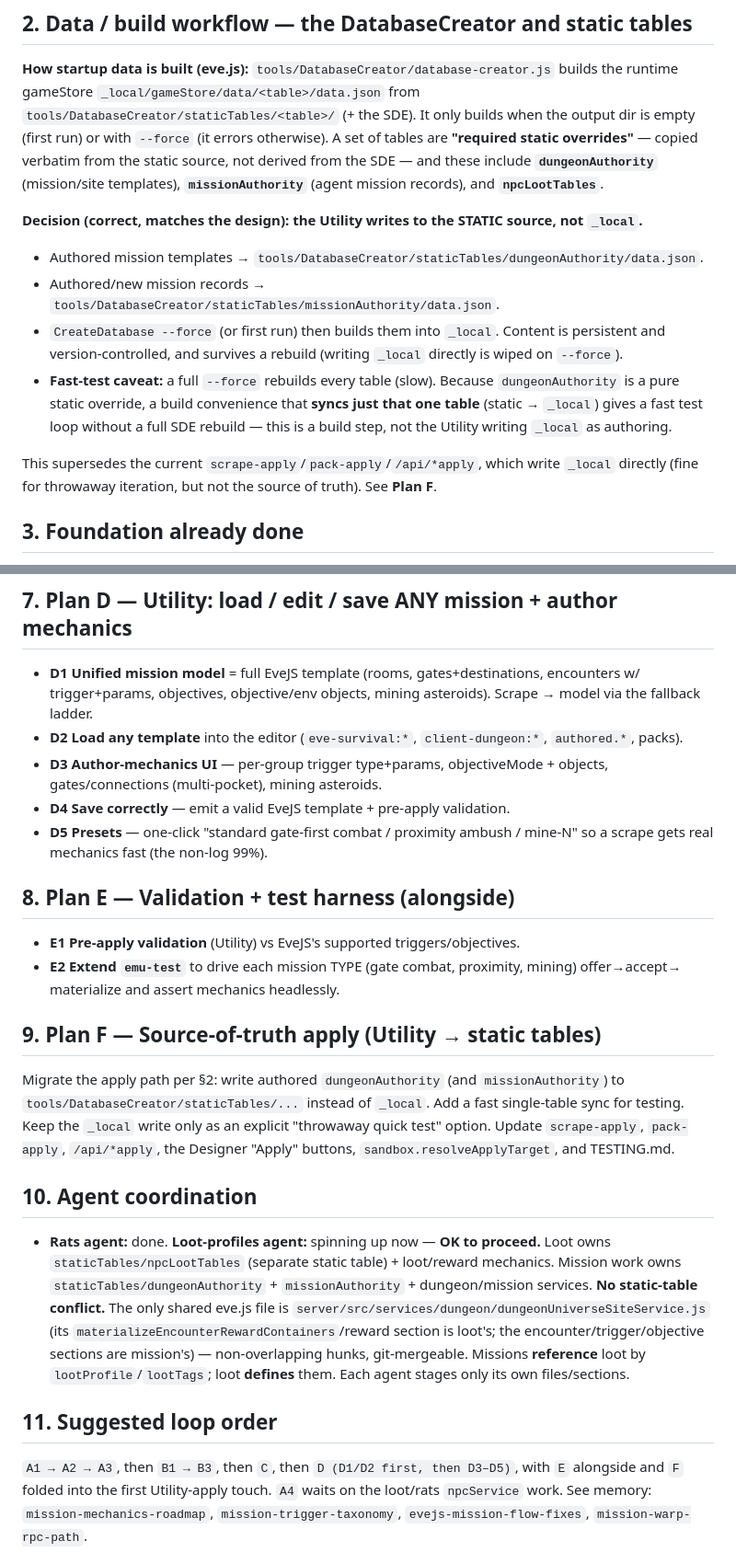
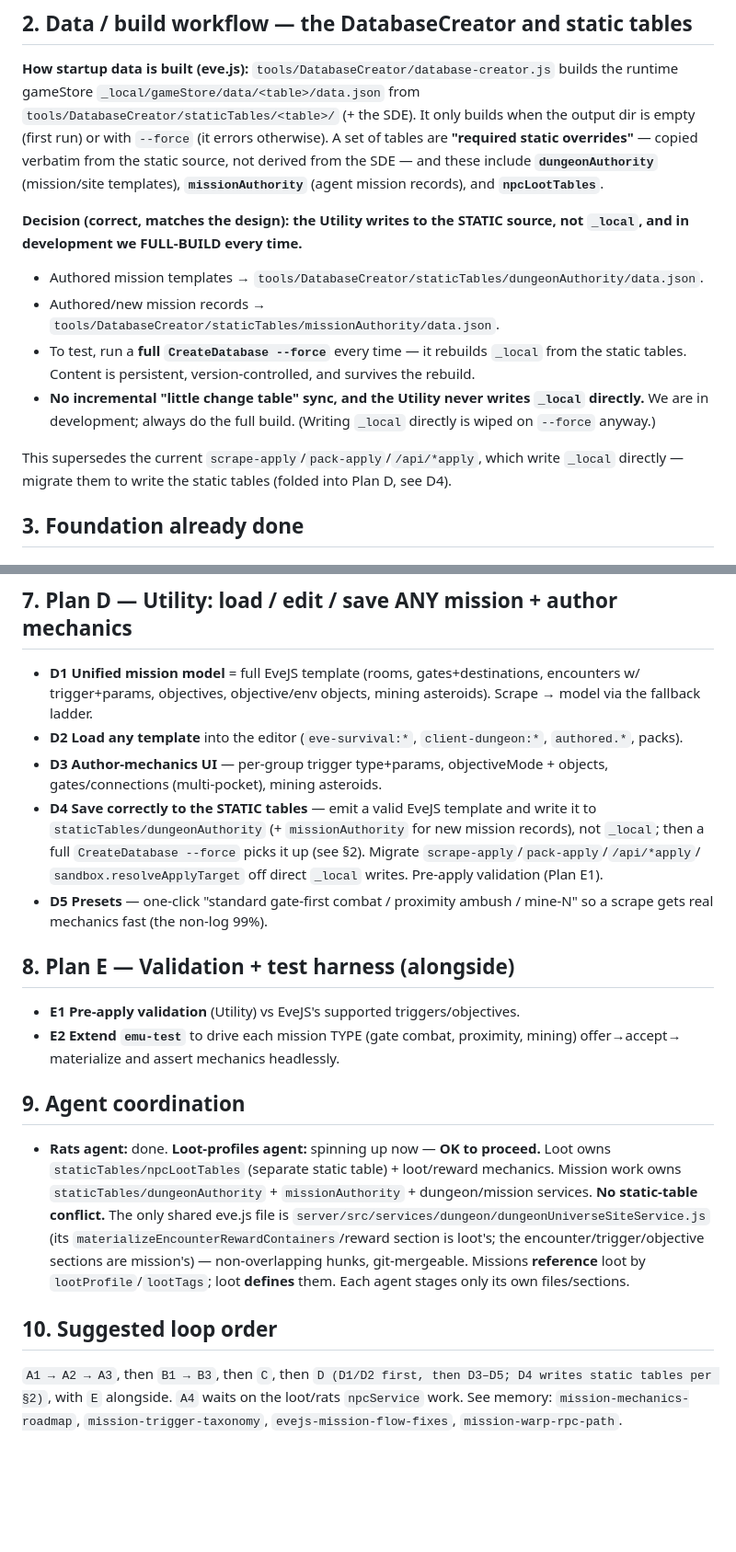
Before and after one commit to rrfarmer/EveAnomUtility, a Markdown page: MISSION_MECHANICS_PLAN.md, 2 parts joined by grey strips. Shown at 92% size. GitHub-like rendering; blank space fills up the shorter version.

Commit message:
Plan: drop incremental sync (Plan F); full --force build every time in dev
Per direction: no "little change table" single-table syncs. Utility writes the
static tables (dungeonAuthority/missionAuthority) and we always run a full
CreateDatabase --force to test. Folded the static-write migration into D4;
removed the standalone Plan F.

Co-Authored-By: Claude Opus 4.8 <noreply@anthropic.com>

```diff
--- a/MISSION_MECHANICS_PLAN.md
+++ b/MISSION_MECHANICS_PLAN.md
@@ -42,17 +42,17 @@ of tables are **"required static overrides"** — copied verbatim from the stati
 SDE — and these include **`dungeonAuthority`** (mission/site templates), **`missionAuthority`** (agent
 mission records), and **`npcLootTables`**.
 
-**Decision (correct, matches the design): the Utility writes to the STATIC source, not `_local`.**
+**Decision (correct, matches the design): the Utility writes to the STATIC source, not `_local`, and in
+development we FULL-BUILD every time.**
 - Authored mission templates → `tools/DatabaseCreator/staticTables/dungeonAuthority/data.json`.
 - Authored/new mission records → `tools/DatabaseCreator/staticTables/missionAuthority/data.json`.
-- `CreateDatabase --force` (or first run) then builds them into `_local`. Content is persistent and
-  version-controlled, and survives a rebuild (writing `_local` directly is wiped on `--force`).
-- **Fast-test caveat:** a full `--force` rebuilds every table (slow). Because `dungeonAuthority` is a pure
-  static override, a build convenience that **syncs just that one table** (static → `_local`) gives a fast
-  test loop without a full SDE rebuild — this is a build step, not the Utility writing `_local` as authoring.
+- To test, run a **full `CreateDatabase --force`** every time — it rebuilds `_local` from the static
+  tables. Content is persistent, version-controlled, and survives the rebuild.
+- **No incremental "little change table" sync, and the Utility never writes `_local` directly.** We are in
+  development; always do the full build. (Writing `_local` directly is wiped on `--force` anyway.)
 
-This supersedes the current `scrape-apply`/`pack-apply`/`/api/*apply`, which write `_local` directly (fine
-for throwaway iteration, but not the source of truth). See **Plan F**.
+This supersedes the current `scrape-apply`/`pack-apply`/`/api/*apply`, which write `_local` directly — migrate
+them to write the static tables (folded into Plan D, see D4).
 
 ## 3. Foundation already done
 
@@ -97,7 +97,10 @@ gate-by-default for combat. (Temp in-client test hooks: `EVEJS_FORCE_MISSION_ID/
 - **D2 Load any template** into the editor (`eve-survival:*`, `client-dungeon:*`, `authored.*`, packs).
 - **D3 Author-mechanics UI** — per-group trigger type+params, objectiveMode + objects, gates/connections
   (multi-pocket), mining asteroids.
-- **D4 Save correctly** — emit a valid EveJS template + pre-apply validation.
+- **D4 Save correctly to the STATIC tables** — emit a valid EveJS template and write it to
+  `staticTables/dungeonAuthority` (+ `missionAuthority` for new mission records), not `_local`; then a full
+  `CreateDatabase --force` picks it up (see §2). Migrate `scrape-apply`/`pack-apply`/`/api/*apply`/
+  `sandbox.resolveApplyTarget` off direct `_local` writes. Pre-apply validation (Plan E1).
 - **D5 Presets** — one-click "standard gate-first combat / proximity ambush / mine-N" so a scrape gets real
   mechanics fast (the non-log 99%).
 
@@ -107,14 +110,7 @@ gate-by-default for combat. (Temp in-client test hooks: `EVEJS_FORCE_MISSION_ID/
 - **E2 Extend `emu-test`** to drive each mission TYPE (gate combat, proximity, mining) offer→accept→
   materialize and assert mechanics headlessly.
 
-## 9. Plan F — Source-of-truth apply (Utility → static tables)
-
-Migrate the apply path per §2: write authored `dungeonAuthority` (and `missionAuthority`) to
-`tools/DatabaseCreator/staticTables/...` instead of `_local`. Add a fast single-table sync for testing.
-Keep the `_local` write only as an explicit "throwaway quick test" option. Update `scrape-apply`,
-`pack-apply`, `/api/*apply`, the Designer "Apply" buttons, `sandbox.resolveApplyTarget`, and TESTING.md.
-
-## 10. Agent coordination
+## 9. Agent coordination
 
 - **Rats agent:** done. **Loot-profiles agent:** spinning up now — **OK to proceed.** Loot owns
   `staticTables/npcLootTables` (separate static table) + loot/reward mechanics. Mission work owns
@@ -124,8 +120,8 @@ Keep the `_local` write only as an explicit "throwaway quick test" option. Updat
   sections are mission's) — non-overlapping hunks, git-mergeable. Missions **reference** loot by
   `lootProfile`/`lootTags`; loot **defines** them. Each agent stages only its own files/sections.
 
-## 11. Suggested loop order
+## 10. Suggested loop order
 
-`A1 → A2 → A3`, then `B1 → B3`, then `C`, then `D (D1/D2 first, then D3–D5)`, with `E` alongside and `F`
-folded into the first Utility-apply touch. `A4` waits on the loot/rats `npcService` work. See memory:
+`A1 → A2 → A3`, then `B1 → B3`, then `C`, then `D (D1/D2 first, then D3–D5; D4 writes static tables per §2)`,
+with `E` alongside. `A4` waits on the loot/rats `npcService` work. See memory:
 `mission-mechanics-roadmap`, `mission-trigger-taxonomy`, `evejs-mission-flow-fixes`, `mission-warp-rpc-path`.
```
